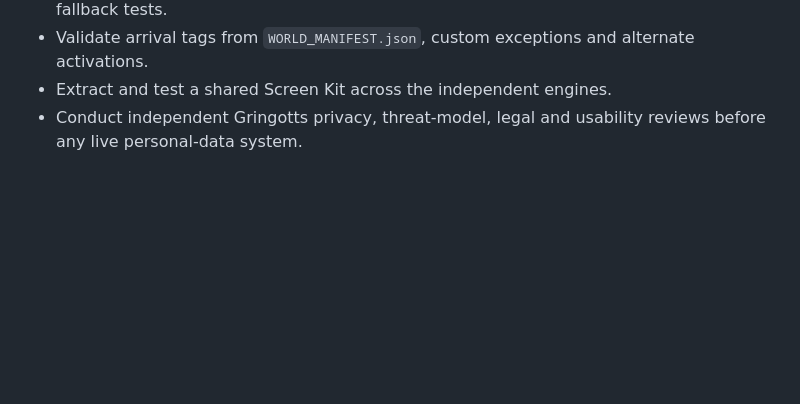
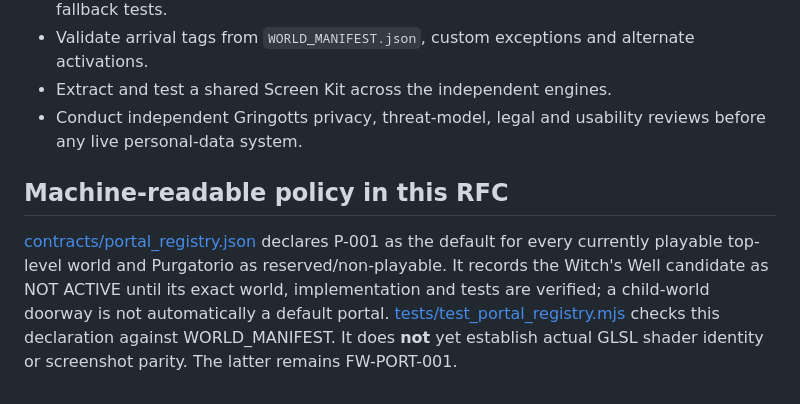
Before and after one commit to Vitra-Lumenhart/Webspace, a Markdown page: docs/PORTAL_SCREEN_CONTRACT.md, the part around the change. Drawn GitHub-style; blank space fills up the shorter version.

Commit message:
docs/ci: link and test canonical portal registry in docs/PORTAL_SCREEN_CONTRACT.md

```diff
--- a/docs/PORTAL_SCREEN_CONTRACT.md
+++ b/docs/PORTAL_SCREEN_CONTRACT.md
@@ -64,3 +64,7 @@ Every world may innovate freely internally, but must declare what comes out at i
 - Validate arrival tags from `WORLD_MANIFEST.json`, custom exceptions and alternate activations.
 - Extract and test a shared Screen Kit across the independent engines.
 - Conduct independent Gringotts privacy, threat-model, legal and usability reviews before any live personal-data system.
+
+## Machine-readable policy in this RFC
+
+[contracts/portal_registry.json](../contracts/portal_registry.json) declares P-001 as the default for every currently playable top-level world and Purgatorio as reserved/non-playable. It records the Witch's Well candidate as NOT ACTIVE until its exact world, implementation and tests are verified; a child-world doorway is not automatically a default portal. [tests/test_portal_registry.mjs](../tests/test_portal_registry.mjs) checks this declaration against WORLD_MANIFEST. It does **not** yet establish actual GLSL shader identity or screenshot parity. The latter remains FW-PORT-001.
```
